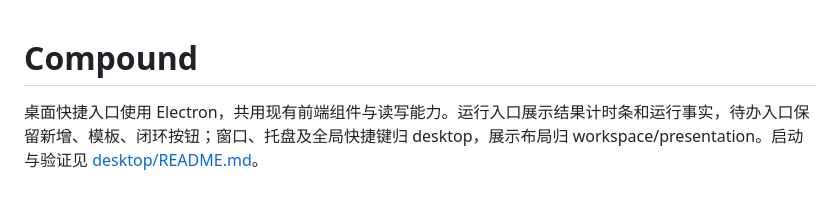
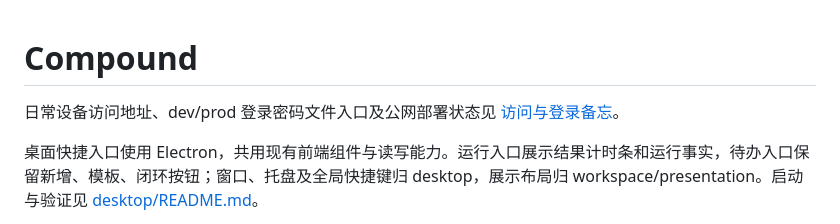
Before and after one commit to zahy7777/compound-system, a Markdown page: README.md, the part around the change. Rendered like a GitHub page; blank space fills up the shorter version.

Commit message:
docs(access): 增加设备访问与登录备忘
记录 dev/prod 公网开放状态、本机运行入口和独立密码文件链接，说明手机与其他电脑复用同一服务。核对网页代理的实际职责及当前公网502，区分现状与服务简化建议；未改动部署或凭据。

```diff
--- a/README.md
+++ b/README.md
@@ -1,4 +1,6 @@
 # Compound
+
+日常设备访问地址、dev/prod 登录密码文件入口及公网部署状态见 [访问与登录备忘](docs/access-memo.md)。
 
 桌面快捷入口使用 Electron，共用现有前端组件与读写能力。运行入口展示结果计时条和运行事实，待办入口保留新增、模板、闭环按钮；窗口、托盘及全局快捷键归 desktop，展示布局归 workspace/presentation。启动与验证见 [desktop/README.md](desktop/README.md)。
 
```
Also changed, not shown: docs/access-memo.md (added, +50 -0 lines).
